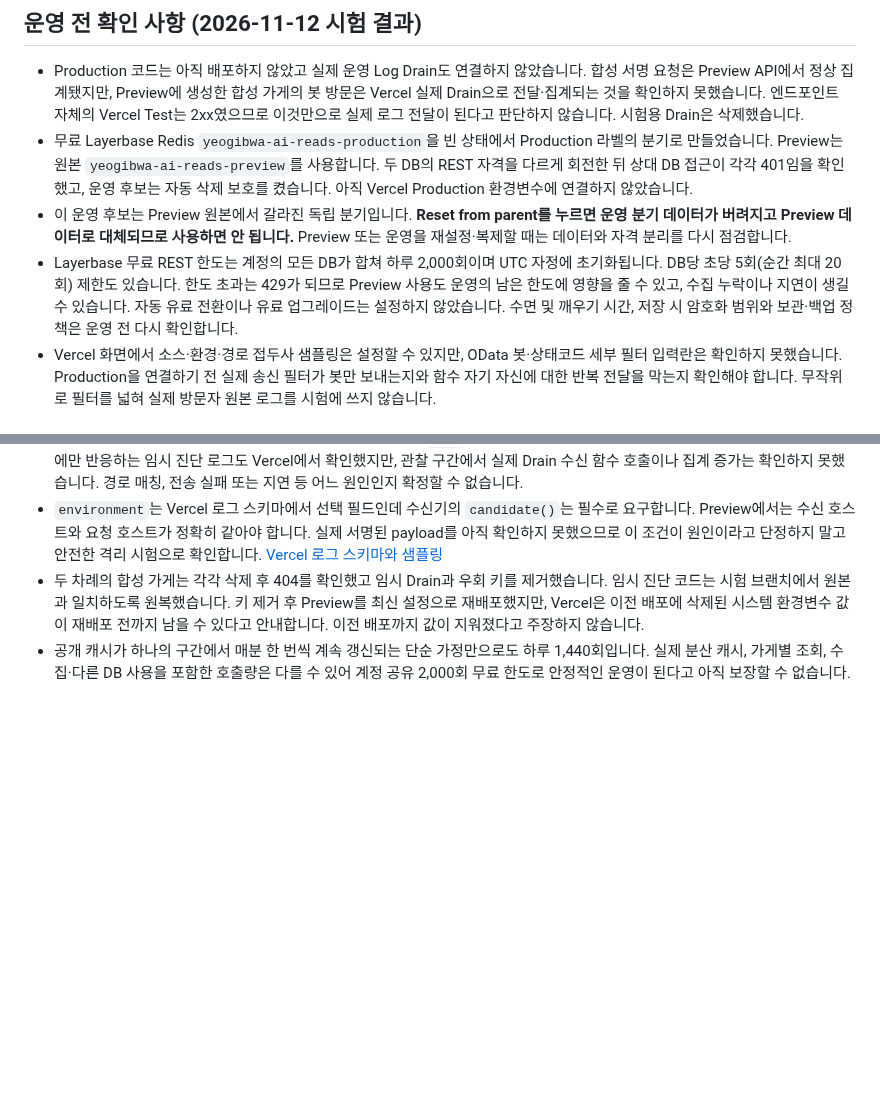
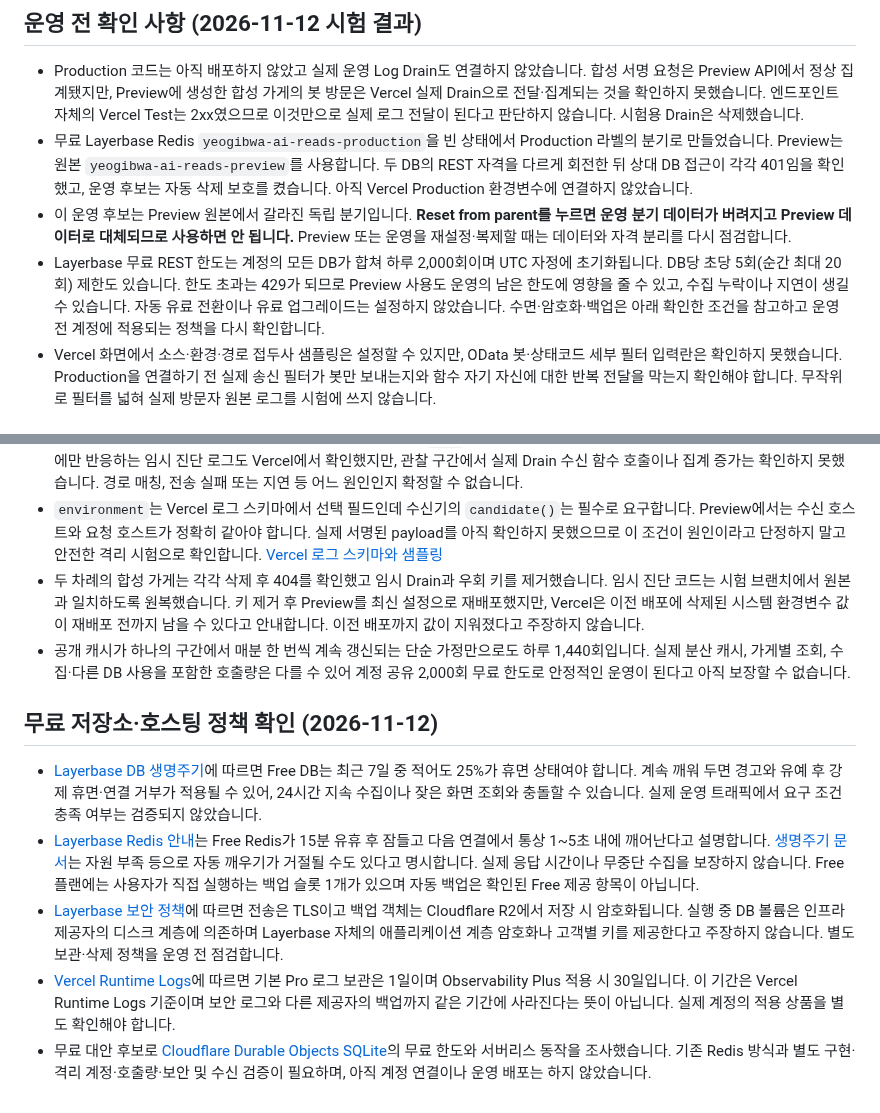
Before and after one commit to whdvy77796-cell/kkumsu, a Markdown page: AI-ACCESS-SETUP.md, 2 parts joined by grey strips. Drawn GitHub-style; blank space fills up the shorter version.

Commit message:
Document free storage availability constraints

```diff
--- a/AI-ACCESS-SETUP.md
+++ b/AI-ACCESS-SETUP.md
@@ -32,7 +32,7 @@
 - Production 코드는 아직 배포하지 않았고 실제 운영 Log Drain도 연결하지 않았습니다. 합성 서명 요청은 Preview API에서 정상 집계됐지만, Preview에 생성한 합성 가게의 봇 방문은 Vercel 실제 Drain으로 전달·집계되는 것을 확인하지 못했습니다. 엔드포인트 자체의 Vercel Test는 2xx였으므로 이것만으로 실제 로그 전달이 된다고 판단하지 않습니다. 시험용 Drain은 삭제했습니다.
 - 무료 Layerbase Redis `yeogibwa-ai-reads-production`을 빈 상태에서 Production 라벨의 분기로 만들었습니다. Preview는 원본 `yeogibwa-ai-reads-preview`를 사용합니다. 두 DB의 REST 자격을 다르게 회전한 뒤 상대 DB 접근이 각각 401임을 확인했고, 운영 후보는 자동 삭제 보호를 켰습니다. 아직 Vercel Production 환경변수에 연결하지 않았습니다.
 - 이 운영 후보는 Preview 원본에서 갈라진 독립 분기입니다. **Reset from parent를 누르면 운영 분기 데이터가 버려지고 Preview 데이터로 대체되므로 사용하면 안 됩니다.** Preview 또는 운영을 재설정·복제할 때는 데이터와 자격 분리를 다시 점검합니다.
-- Layerbase 무료 REST 한도는 계정의 모든 DB가 합쳐 하루 2,000회이며 UTC 자정에 초기화됩니다. DB당 초당 5회(순간 최대 20회) 제한도 있습니다. 한도 초과는 429가 되므로 Preview 사용도 운영의 남은 한도에 영향을 줄 수 있고, 수집 누락이나 지연이 생길 수 있습니다. 자동 유료 전환이나 유료 업그레이드는 설정하지 않았습니다. 수면 및 깨우기 시간, 저장 시 암호화 범위와 보관·백업 정책은 운영 전 다시 확인합니다.
+- Layerbase 무료 REST 한도는 계정의 모든 DB가 합쳐 하루 2,000회이며 UTC 자정에 초기화됩니다. DB당 초당 5회(순간 최대 20회) 제한도 있습니다. 한도 초과는 429가 되므로 Preview 사용도 운영의 남은 한도에 영향을 줄 수 있고, 수집 누락이나 지연이 생길 수 있습니다. 자동 유료 전환이나 유료 업그레이드는 설정하지 않았습니다. 수면·암호화·백업은 아래 확인한 조건을 참고하고 운영 전 계정에 적용되는 정책을 다시 확인합니다.
 - Vercel 화면에서 소스·환경·경로 접두사 샘플링은 설정할 수 있지만, OData 봇·상태코드 세부 필터 입력란은 확인하지 못했습니다. Production을 연결하기 전 실제 송신 필터가 봇만 보내는지와 함수 자기 자신에 대한 반복 전달을 막는지 확인해야 합니다. 무작위로 필터를 넓혀 실제 방문자 원본 로그를 시험에 쓰지 않습니다.
 
 ## 추가 전달 진단 (2026-11-12 23시, 한국시간)
@@ -42,3 +42,11 @@
 - `environment`는 Vercel 로그 스키마에서 선택 필드인데 수신기의 `candidate()`는 필수로 요구합니다. Preview에서는 수신 호스트와 요청 호스트가 정확히 같아야 합니다. 실제 서명된 payload를 아직 확인하지 못했으므로 이 조건이 원인이라고 단정하지 말고 안전한 격리 시험으로 확인합니다. [Vercel 로그 스키마와 샘플링](https://vercel.com/docs/drains/reference/logs)
 - 두 차례의 합성 가게는 각각 삭제 후 404를 확인했고 임시 Drain과 우회 키를 제거했습니다. 임시 진단 코드는 시험 브랜치에서 원본과 일치하도록 원복했습니다. 키 제거 후 Preview를 최신 설정으로 재배포했지만, Vercel은 이전 배포에 삭제된 시스템 환경변수 값이 재배포 전까지 남을 수 있다고 안내합니다. 이전 배포까지 값이 지워졌다고 주장하지 않습니다.
 - 공개 캐시가 하나의 구간에서 매분 한 번씩 계속 갱신되는 단순 가정만으로도 하루 1,440회입니다. 실제 분산 캐시, 가게별 조회, 수집·다른 DB 사용을 포함한 호출량은 다를 수 있어 계정 공유 2,000회 무료 한도로 안정적인 운영이 된다고 아직 보장할 수 없습니다.
+
+## 무료 저장소·호스팅 정책 확인 (2026-11-12)
+
+- [Layerbase DB 생명주기](https://layerbase.com/docs/database-lifecycle)에 따르면 Free DB는 최근 7일 중 적어도 25%가 휴면 상태여야 합니다. 계속 깨워 두면 경고와 유예 후 강제 휴면·연결 거부가 적용될 수 있어, 24시간 지속 수집이나 잦은 화면 조회와 충돌할 수 있습니다. 실제 운영 트래픽에서 요구 조건 충족 여부는 검증되지 않았습니다.
+- [Layerbase Redis 안내](https://layerbase.com/db/redis)는 Free Redis가 15분 유휴 후 잠들고 다음 연결에서 통상 1~5초 내에 깨어난다고 설명합니다. [생명주기 문서](https://layerbase.com/docs/database-lifecycle)는 자원 부족 등으로 자동 깨우기가 거절될 수도 있다고 명시합니다. 실제 응답 시간이나 무중단 수집을 보장하지 않습니다. Free 플랜에는 사용자가 직접 실행하는 백업 슬롯 1개가 있으며 자동 백업은 확인된 Free 제공 항목이 아닙니다.
+- [Layerbase 보안 정책](https://layerbase.com/security)에 따르면 전송은 TLS이고 백업 객체는 Cloudflare R2에서 저장 시 암호화됩니다. 실행 중 DB 볼륨은 인프라 제공자의 디스크 계층에 의존하며 Layerbase 자체의 애플리케이션 계층 암호화나 고객별 키를 제공한다고 주장하지 않습니다. 별도 보관·삭제 정책을 운영 전 점검합니다.
+- [Vercel Runtime Logs](https://vercel.com/docs/logs/runtime)에 따르면 기본 Pro 로그 보관은 1일이며 Observability Plus 적용 시 30일입니다. 이 기간은 Vercel Runtime Logs 기준이며 보안 로그와 다른 제공자의 백업까지 같은 기간에 사라진다는 뜻이 아닙니다. 실제 계정의 적용 상품을 별도 확인해야 합니다.
+- 무료 대안 후보로 [Cloudflare Durable Objects SQLite](https://developers.cloudflare.com/durable-objects/platform/pricing/)의 무료 한도와 서버리스 동작을 조사했습니다. 기존 Redis 방식과 별도 구현·격리 계정·호출량·보안 및 수신 검증이 필요하며, 아직 계정 연결이나 운영 배포는 하지 않았습니다.
```
